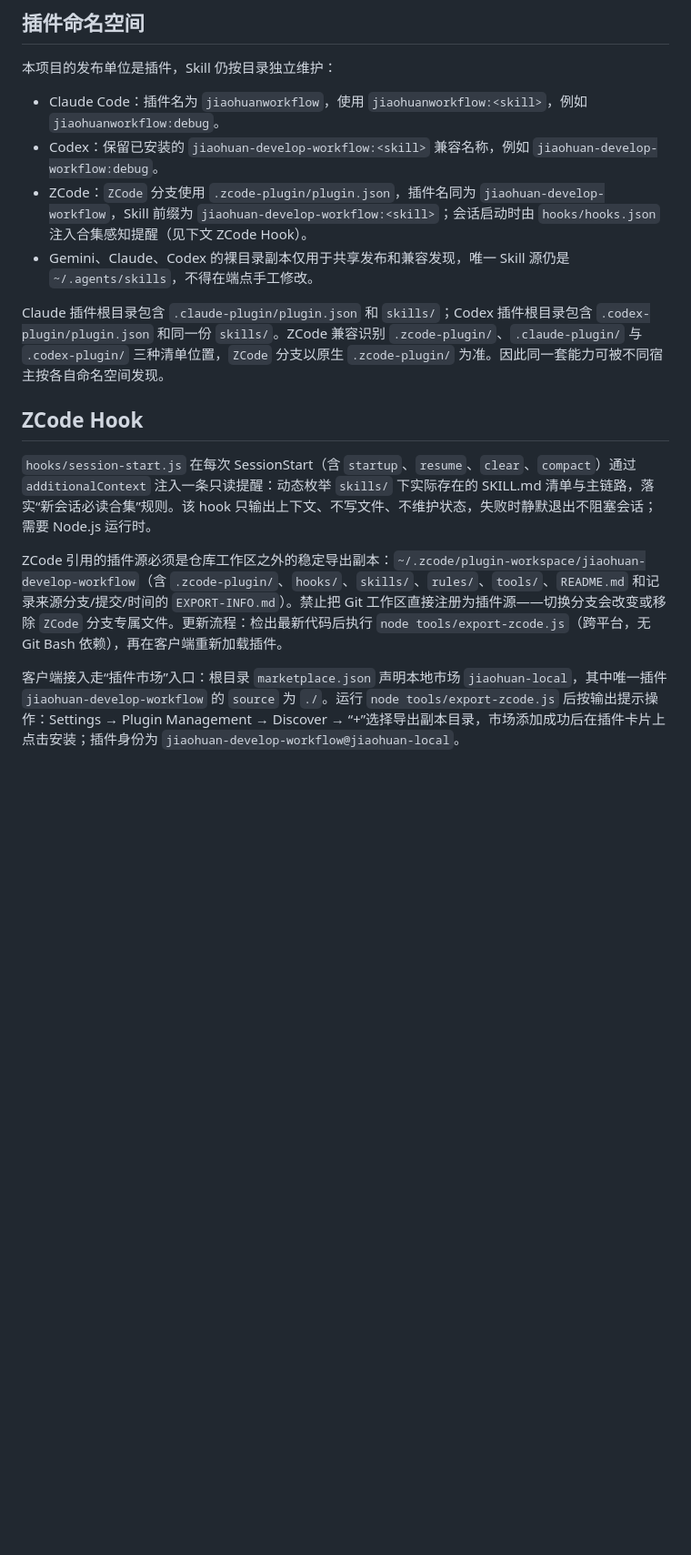
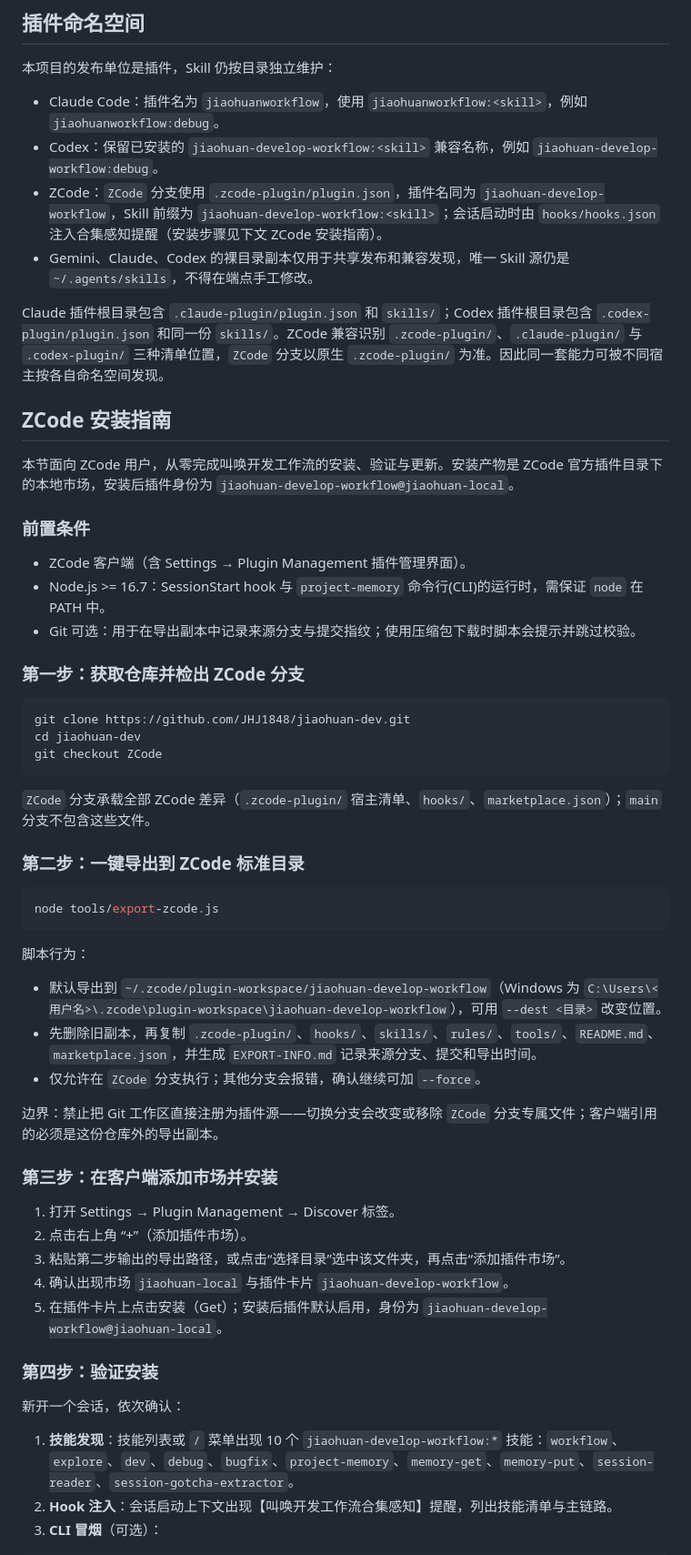
Before and after one commit to JHJ1848/jiaohuan-dev, a Markdown page: README.md, the part around one of its changes. Shown at 91% size. Drawn GitHub-style; blank space fills up the shorter version.

Commit message:
docs(zcode): README 扩写 ZCode 安装指南
- 前置条件、四步安装（获取代码/一键导出/客户端装市场/验证）、更新与卸载
- 常见问题表覆盖 Marketplace manifest not found、分支校验、hook 未注入、技能遮蔽
- 原 ZCode Hook 章节并入安装指南，命名空间引用同步

````diff
--- a/README.md
+++ b/README.md
@@ -58,15 +58,58 @@
 
 - Claude Code：插件名为 `jiaohuanworkflow`，使用 `jiaohuanworkflow:<skill>`，例如 `jiaohuanworkflow:debug`。
 - Codex：保留已安装的 `jiaohuan-develop-workflow:<skill>` 兼容名称，例如 `jiaohuan-develop-workflow:debug`。
-- ZCode：`ZCode` 分支使用 `.zcode-plugin/plugin.json`，插件名同为 `jiaohuan-develop-workflow`，Skill 前缀为 `jiaohuan-develop-workflow:<skill>`；会话启动时由 `hooks/hooks.json` 注入合集感知提醒（见下文 ZCode Hook）。
+- ZCode：`ZCode` 分支使用 `.zcode-plugin/plugin.json`，插件名同为 `jiaohuan-develop-workflow`，Skill 前缀为 `jiaohuan-develop-workflow:<skill>`；会话启动时由 `hooks/hooks.json` 注入合集感知提醒（安装步骤见下文 ZCode 安装指南）。
 - Gemini、Claude、Codex 的裸目录副本仅用于共享发布和兼容发现，唯一 Skill 源仍是 `~/.agents/skills`，不得在端点手工修改。
 
 Claude 插件根目录包含 `.claude-plugin/plugin.json` 和 `skills/`；Codex 插件根目录包含 `.codex-plugin/plugin.json` 和同一份 `skills/`。ZCode 兼容识别 `.zcode-plugin/`、`.claude-plugin/` 与 `.codex-plugin/` 三种清单位置，`ZCode` 分支以原生 `.zcode-plugin/` 为准。因此同一套能力可被不同宿主按各自命名空间发现。
 
-## ZCode Hook
+## ZCode 安装指南
 
-`hooks/session-start.js` 在每次 SessionStart（含 `startup`、`resume`、`clear`、`compact`）通过 `additionalContext` 注入一条只读提醒：动态枚举 `skills/` 下实际存在的 SKILL.md 清单与主链路，落实“新会话必读合集”规则。该 hook 只输出上下文、不写文件、不维护状态，失败时静默退出不阻塞会话；需要 Node.js 运行时。
+本节面向 ZCode 用户，从零完成叫唤开发工作流的安装、验证与更新。安装产物是 ZCode 官方插件目录下的本地市场，安装后插件身份为 `jiaohuan-develop-workflow@jiaohuan-local`。
 
-ZCode 引用的插件源必须是仓库工作区之外的稳定导出副本：`~/.zcode/plugin-workspace/jiaohuan-develop-workflow`（含 `.zcode-plugin/`、`hooks/`、`skills/`、`rules/`、`tools/`、`README.md` 和记录来源分支/提交/时间的 `EXPORT-INFO.md`）。禁止把 Git 工作区直接注册为插件源——切换分支会改变或移除 `ZCode` 分支专属文件。更新流程：检出最新代码后执行 `node tools/export-zcode.js`（跨平台，无 Git Bash 依赖），再在客户端重新加载插件。
+### 前置条件
 
-客户端接入走“插件市场”入口：根目录 `marketplace.json` 声明本地市场 `jiaohuan-local`，其中唯一插件 `jiaohuan-develop-workflow` 的 `source` 为 `./`。运行 `node tools/export-zcode.js` 后按输出提示操作：Settings → Plugin Management → Discover → “+”选择导出副本目录，市场添加成功后在插件卡片上点击安装；插件身份为 `jiaohuan-develop-workflow@jiaohuan-local`。
+- ZCode 客户端（含 Settings → Plugin Management 插件管理界面）。
+- Node.js >= 16.7：SessionStart hook 与 `project-memory` 命令行(CLI)的运行时，需保证 `node` 在 PATH 中。
+- Git 可选：用于在导出副本中记录来源分支与提交指纹；使用压缩包下载时脚本会提示并跳过校验。
+
+### 第一步：获取仓库并检出 ZCode 分支
+
+```bash
+git clone https://github.com/JHJ1848/jiaohuan-dev.git
+cd jiaohuan-dev
+git checkout ZCode
+```
+
+`ZCode` 分支承载全部 ZCode 差异（`.zcode-plugin/` 宿主清单、`hooks/`、`marketplace.json`）；`main` 分支不包含这些文件。
+
+### 第二步：一键导出到 ZCode 标准目录
+
+```bash
+node tools/export-zcode.js
+```
+
+脚本行为：
+
+- 默认导出到 `~/.zcode/plugin-workspace/jiaohuan-develop-workflow`（Windows 为 `C:\Users\<用户名>\.zcode\plugin-workspace\jiaohuan-develop-workflow`），可用 `--dest <目录>` 改变位置。
+- 先删除旧副本，再复制 `.zcode-plugin/`、`hooks/`、`skills/`、`rules/`、`tools/`、`README.md`、`marketplace.json`，并生成 `EXPORT-INFO.md` 记录来源分支、提交和导出时间。
+- 仅允许在 `ZCode` 分支执行；其他分支会报错，确认继续可加 `--force`。
+
+边界：禁止把 Git 工作区直接注册为插件源——切换分支会改变或移除 `ZCode` 分支专属文件；客户端引用的必须是这份仓库外的导出副本。
+
+### 第三步：在客户端添加市场并安装
+
+1. 打开 Settings → Plugin Management → Discover 标签。
+2. 点击右上角 “+”（添加插件市场）。
+3. 粘贴第二步输出的导出路径，或点击“选择目录”选中该文件夹，再点击“添加插件市场”。
+4. 确认出现市场 `jiaohuan-local` 与插件卡片 `jiaohuan-develop-workflow`。
+5. 在插件卡片上点击安装（Get）；安装后插件默认启用，身份为 `jiaohuan-develop-workflow@jiaohuan-local`。
+
+### 第四步：验证安装
+
+新开一个会话，依次确认：
+
+1. **技能发现**：技能列表或 `/` 菜单出现 10 个 `jiaohuan-develop-workflow:*` 技能：`workflow`、`explore`、`dev`、`debug`、`bugfix`、`project-memory`、`memory-get`、`memory-put`、`session-reader`、`session-gotcha-extractor`。
+2. **Hook 注入**：会话启动上下文出现【叫唤开发工作流合集感知】提醒，列出技能清单与主链路。
+3. **CLI 冒烟**（可选）：
+
````
Also changed, not shown: other parts of README.md (+23 -0 lines), MEMORY.md (+1 -0 lines).
